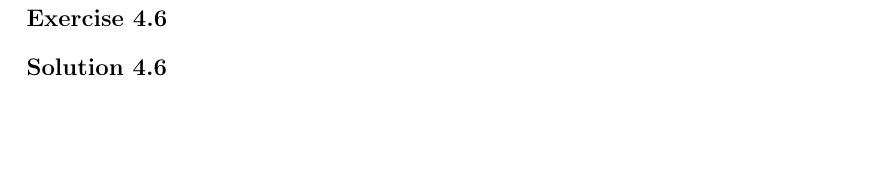
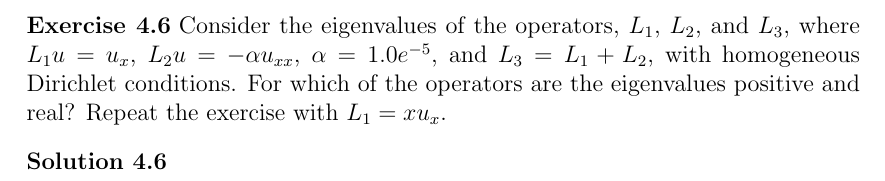
Before and after one commit to augustfe/MEK4250, a LaTeX paper (mandatory_1/main.tex, which reads mandatory_1/exercises.tex): part of page 2 of 2, cut at the place of the change, the shorter picture padded with empty space. Compiled offline with pdfLaTeX.

Commit message:
minor changes

```diff
--- a/mandatory_1/exercises.tex
+++ b/mandatory_1/exercises.tex
@@ -1,5 +1,7 @@
 \begin{exercise}{4.6}
-
+    Consider the eigenvalues of the operators, $L_1$, $L_2$, and $L_3$, where $L_1 u = u_x$, $L_2 u = -\alpha u_{xx}$, $\alpha = 1.0 e^{-5}$, and $L_3 = L_1 + L_2$, with homogeneous Dirichlet conditions.
+    For which of the operators are the eigenvalues positive and real?
+    Repeat the exercise with $L_1 = x u_x$.
 \end{exercise}
 
 \begin{solution}{4.6}
```
Also changed, not shown: pyproject.toml (+1 -0 lines), 3 other files.
